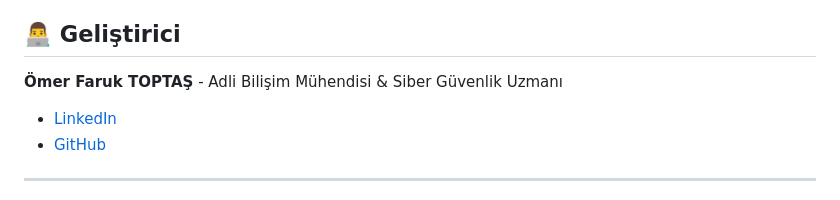
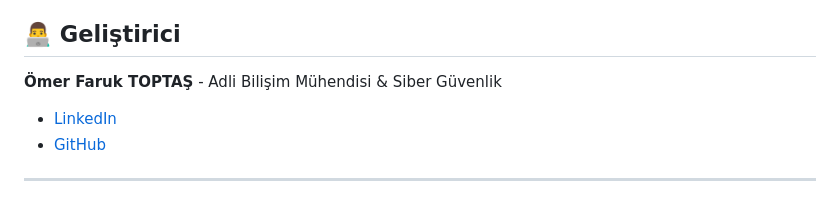
Before and after one commit to omerfaruktoptas/LogSOC, a Markdown page: README.md, the part around the change. Rendered like a GitHub page.

Commit message:
Revise developer details in README.md
Updated developer information in the README file.

```diff
--- a/README.md
+++ b/README.md
@@ -36,7 +36,7 @@ Sistemin siber saldırıları nasıl yakaladığını test etmek için aşağıd
 2. Logların içerisinde geçen `Nmap`, `Nikto`, veya URL parametrelerindeki `OR '1'='1'`, `<script>` gibi SQLi/XSS denemeleri sistem tarafından anında filtrelenecek ve detaylı olarak listelenecektir.
 
 ## 👨‍💻 Geliştirici
-**Ömer Faruk TOPTAŞ** - Adli Bilişim Mühendisi & Siber Güvenlik Uzmanı
+**Ömer Faruk TOPTAŞ** - Adli Bilişim Mühendisi & Siber Güvenlik
 - [LinkedIn](https://www.linkedin.com/in/omer-faruk-toptas-43b599374/)
 - [GitHub](https://github.com/omerfaruktoptas)
 
```
